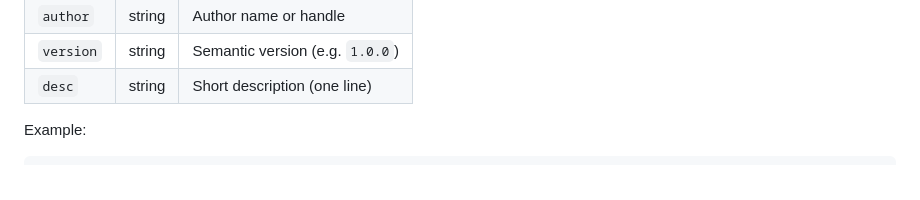
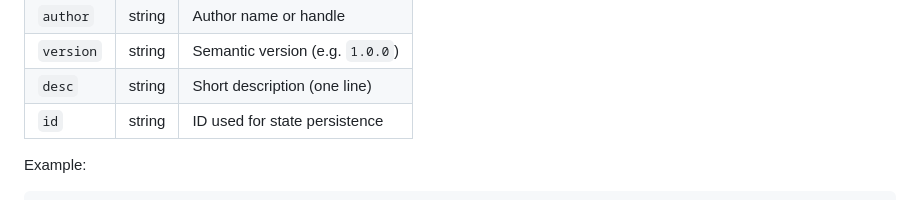
Before and after one commit to pckerneis/Minimal-DIY-Console, a Markdown page: spec.md, the part around the change. Rendered like a GitHub page.

```diff
--- a/spec.md
+++ b/spec.md
@@ -342,6 +342,8 @@ Defined keys:
 | `author` | string | Author name or handle |
 | `version` | string | Semantic version (e.g. `1.0.0`) |
 | `desc` | string | Short description (one line) |
+| `id` | string | ID used for state persistence |
+
 
 Example:
 
```
